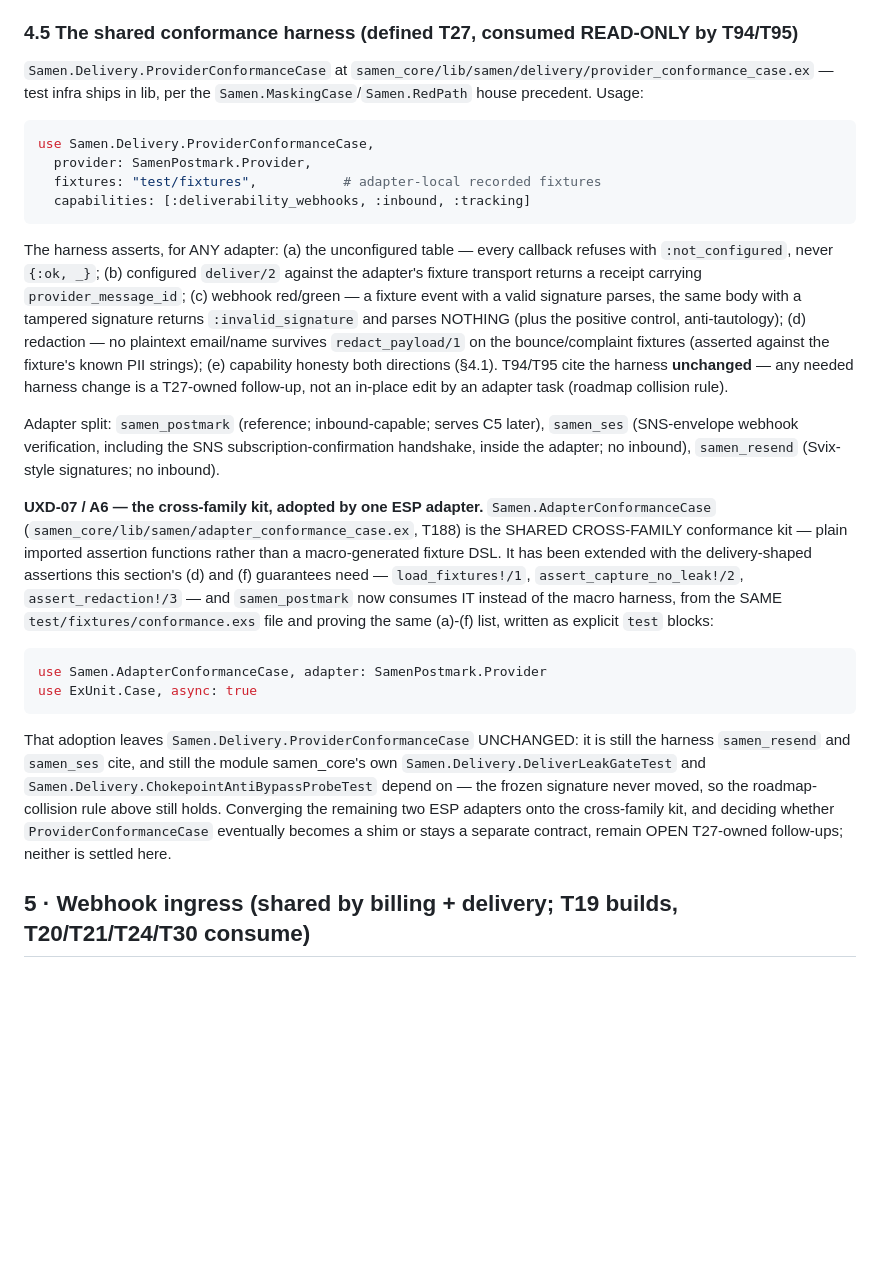
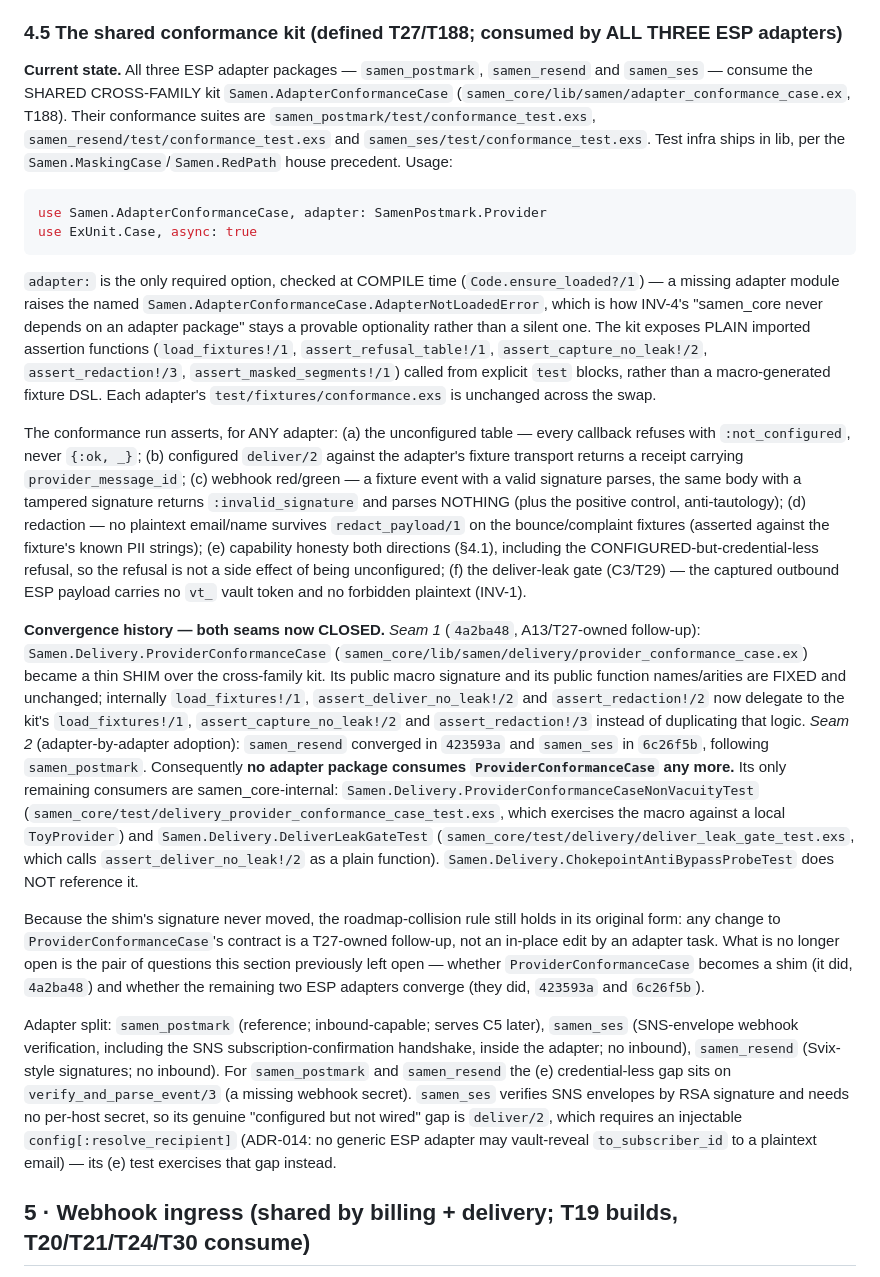
Before and after one commit to ckluis/samen, a Markdown page: docs/adr/ADR-038-adapter-architecture.md, the part around the change. Drawn GitHub-style; blank space fills up the shorter version.

Commit message:
ADR-038 §4.5: correct the conformance-harness section after both ESP adapters converged
§4.5 still described the pre-convergence world. Corrected against what the tree
actually does today:

  - the header claimed "defined T27, consumed READ-ONLY by T94/T95"; T94/T95 no
    longer consume it and all three ESP adapters do, via the kit
  - it led with Samen.Delivery.ProviderConformanceCase, which seam 1 (4a2ba48)
    reduced to a thin shim delegating to Samen.AdapterConformanceCase; no adapter
    package consumes ProviderConformanceCase any more
  - it closed by calling two follow-ups "OPEN, neither settled here" — both were
    settled: samen_resend in 423593a and samen_ses in 6c26f5b (A13 seam 2)
  - it asserted a dependency on ChokepointAntiBypassProbeTest that does not
    reference it (zero hits)
  - its guarantee enumeration stopped at (e) while all three adapter suites cite
    §4.5(f), the deliver-leak gate; (f) is now written down

Status line untouched, no ACCEPTED string added or removed.

Co-Authored-By: Claude Opus 5 <noreply@anthropic.com>

````diff
--- a/docs/adr/ADR-038-adapter-architecture.md
+++ b/docs/adr/ADR-038-adapter-architecture.md
@@ -242,54 +242,73 @@ per ADR-024. Unconfigured-everywhere remains the honest `:blocked` path of ADR-0
   enables provider-side tracking when the flag says so, and `:open`/`:click` events for
   non-consented orgs are dropped at the handler (asserted both ways in T30).
 
-### 4.5 The shared conformance harness (defined T27, consumed READ-ONLY by T94/T95)
+### 4.5 The shared conformance kit (defined T27/T188; consumed by ALL THREE ESP adapters)
 
-`Samen.Delivery.ProviderConformanceCase` at
-`samen_core/lib/samen/delivery/provider_conformance_case.ex` — test infra ships in lib, per the
+**Current state.** All three ESP adapter packages — `samen_postmark`, `samen_resend` and
+`samen_ses` — consume the SHARED CROSS-FAMILY kit `Samen.AdapterConformanceCase`
+(`samen_core/lib/samen/adapter_conformance_case.ex`, T188). Their conformance suites are
+`samen_postmark/test/conformance_test.exs`, `samen_resend/test/conformance_test.exs` and
+`samen_ses/test/conformance_test.exs`. Test infra ships in lib, per the
 `Samen.MaskingCase`/`Samen.RedPath` house precedent. Usage:
-
-```elixir
-use Samen.Delivery.ProviderConformanceCase,
-  provider: SamenPostmark.Provider,
-  fixtures: "test/fixtures",           # adapter-local recorded fixtures
-  capabilities: [:deliverability_webhooks, :inbound, :tracking]
-```
-
-The harness asserts, for ANY adapter: (a) the unconfigured table — every callback refuses with
-`:not_configured`, never `{:ok, _}`; (b) configured `deliver/2` against the adapter's fixture
-transport returns a receipt carrying `provider_message_id`; (c) webhook red/green — a
-fixture event with a valid signature parses, the same body with a tampered signature returns
-`:invalid_signature` and parses NOTHING (plus the positive control, anti-tautology); (d)
-redaction — no plaintext email/name survives `redact_payload/1` on the bounce/complaint
-fixtures (asserted against the fixture's known PII strings); (e) capability honesty both
-directions (§4.1). T94/T95 cite the harness **unchanged** — any needed harness change is a
-T27-owned follow-up, not an in-place edit by an adapter task (roadmap collision rule).
-
-Adapter split: `samen_postmark` (reference; inbound-capable; serves C5 later),
-`samen_ses` (SNS-envelope webhook verification, including the SNS subscription-confirmation
-handshake, inside the adapter; no inbound), `samen_resend` (Svix-style signatures; no inbound).
-
-**UXD-07 / A6 — the cross-family kit, adopted by one ESP adapter.**
-`Samen.AdapterConformanceCase` (`samen_core/lib/samen/adapter_conformance_case.ex`, T188) is the
-SHARED CROSS-FAMILY conformance kit — plain imported assertion functions rather than a
-macro-generated fixture DSL. It has been extended with the delivery-shaped assertions this
-section's (d) and (f) guarantees need — `load_fixtures!/1`, `assert_capture_no_leak!/2`,
-`assert_redaction!/3` — and `samen_postmark` now consumes IT instead of the macro harness, from
-the SAME `test/fixtures/conformance.exs` file and proving the same (a)-(f) list, written as
-explicit `test` blocks:
 
 ```elixir
 use Samen.AdapterConformanceCase, adapter: SamenPostmark.Provider
 use ExUnit.Case, async: true
 ```
 
-That adoption leaves `Samen.Delivery.ProviderConformanceCase` UNCHANGED: it is still the harness
-`samen_resend` and `samen_ses` cite, and still the module samen_core's own
-`Samen.Delivery.DeliverLeakGateTest` and `Samen.Delivery.ChokepointAntiBypassProbeTest` depend on
-— the frozen signature never moved, so the roadmap-collision rule above still holds. Converging
-the remaining two ESP adapters onto the cross-family kit, and deciding whether
-`ProviderConformanceCase` eventually becomes a shim or stays a separate contract, remain OPEN
-T27-owned follow-ups; neither is settled here.
+`adapter:` is the only required option, checked at COMPILE time (`Code.ensure_loaded?/1`) —
+a missing adapter module raises the named `Samen.AdapterConformanceCase.AdapterNotLoadedError`,
+which is how INV-4's "samen_core never depends on an adapter package" stays a provable
+optionality rather than a silent one. The kit exposes PLAIN imported assertion functions
+(`load_fixtures!/1`, `assert_refusal_table!/1`, `assert_capture_no_leak!/2`,
+`assert_redaction!/3`, `assert_masked_segments!/1`) called from explicit `test` blocks, rather
+than a macro-generated fixture DSL. Each adapter's `test/fixtures/conformance.exs` is unchanged
+across the swap.
+
+The conformance run asserts, for ANY adapter: (a) the unconfigured table — every callback
+refuses with `:not_configured`, never `{:ok, _}`; (b) configured `deliver/2` against the
+adapter's fixture transport returns a receipt carrying `provider_message_id`; (c) webhook
+red/green — a fixture event with a valid signature parses, the same body with a tampered
+signature returns `:invalid_signature` and parses NOTHING (plus the positive control,
+anti-tautology); (d) redaction — no plaintext email/name survives `redact_payload/1` on the
+bounce/complaint fixtures (asserted against the fixture's known PII strings); (e) capability
+honesty both directions (§4.1), including the CONFIGURED-but-credential-less refusal, so the
+refusal is not a side effect of being unconfigured; (f) the deliver-leak gate (C3/T29) — the
+captured outbound ESP payload carries no `vt_` vault token and no forbidden plaintext (INV-1).
+
+**Convergence history — both seams now CLOSED.**
+*Seam 1* (`4a2ba48`, A13/T27-owned follow-up): `Samen.Delivery.ProviderConformanceCase`
+(`samen_core/lib/samen/delivery/provider_conformance_case.ex`) became a thin SHIM over the
+cross-family kit. Its public macro signature and its public function names/arities are FIXED
+and unchanged; internally `load_fixtures!/1`, `assert_deliver_no_leak!/2` and
+`assert_redaction!/2` now delegate to the kit's `load_fixtures!/1`,
+`assert_capture_no_leak!/2` and `assert_redaction!/3` instead of duplicating that logic.
+*Seam 2* (adapter-by-adapter adoption): `samen_resend` converged in `423593a` and `samen_ses`
+in `6c26f5b`, following `samen_postmark`. Consequently **no adapter package consumes
+`ProviderConformanceCase` any more.** Its only remaining consumers are samen_core-internal:
+`Samen.Delivery.ProviderConformanceCaseNonVacuityTest`
+(`samen_core/test/delivery_provider_conformance_case_test.exs`, which exercises the macro
+against a local `ToyProvider`) and `Samen.Delivery.DeliverLeakGateTest`
+(`samen_core/test/delivery/deliver_leak_gate_test.exs`, which calls
+`assert_deliver_no_leak!/2` as a plain function). `Samen.Delivery.ChokepointAntiBypassProbeTest`
+does NOT reference it.
+
+Because the shim's signature never moved, the roadmap-collision rule still holds in its
+original form: any change to `ProviderConformanceCase`'s contract is a T27-owned follow-up, not
+an in-place edit by an adapter task. What is no longer open is the pair of questions this
+section previously left open — whether `ProviderConformanceCase` becomes a shim (it did,
+`4a2ba48`) and whether the remaining two ESP adapters converge (they did, `423593a` and
+`6c26f5b`).
+
+Adapter split: `samen_postmark` (reference; inbound-capable; serves C5 later),
+`samen_ses` (SNS-envelope webhook verification, including the SNS subscription-confirmation
+handshake, inside the adapter; no inbound), `samen_resend` (Svix-style signatures; no inbound).
+For `samen_postmark` and `samen_resend` the (e) credential-less gap sits on
+`verify_and_parse_event/3` (a missing webhook secret). `samen_ses` verifies SNS envelopes by RSA
+signature and needs no per-host secret, so its genuine "configured but not wired" gap is
+`deliver/2`, which requires an injectable `config[:resolve_recipient]` (ADR-014: no generic ESP
+adapter may vault-reveal `to_subscriber_id` to a plaintext email) — its (e) test exercises that
+gap instead.
 
 ## 5 · Webhook ingress (shared by billing + delivery; T19 builds, T20/T21/T24/T30 consume)
 
````
